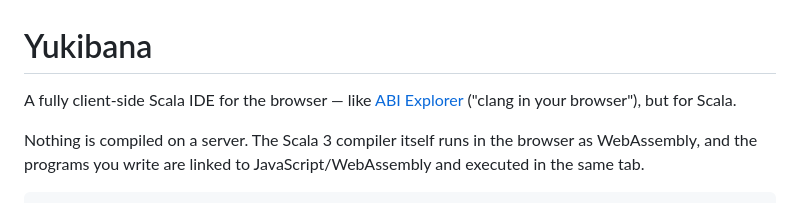
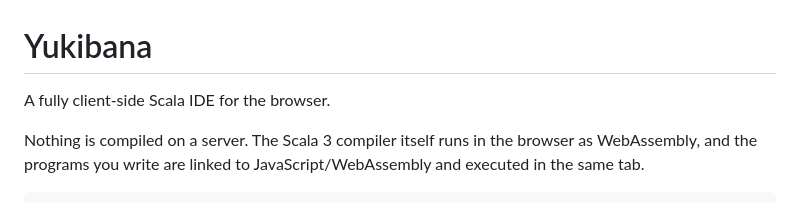
Before and after one commit to tothambrus11/yukibana-scala, a Markdown page: README.md, the part around the change. GitHub-like rendering.

Commit message:
Simplify README description of Scala IDE
Removed reference to ABI Explorer for clarity.

```diff
--- a/README.md
+++ b/README.md
@@ -1,7 +1,6 @@
 # Yukibana
 
-A fully client-side Scala IDE for the browser — like [ABI Explorer](https://abiexplorer.org)
-("clang in your browser"), but for Scala.
+A fully client-side Scala IDE for the browser.
 
 Nothing is compiled on a server. The Scala 3 compiler itself runs in the browser as
 WebAssembly, and the programs you write are linked to JavaScript/WebAssembly and executed
```
